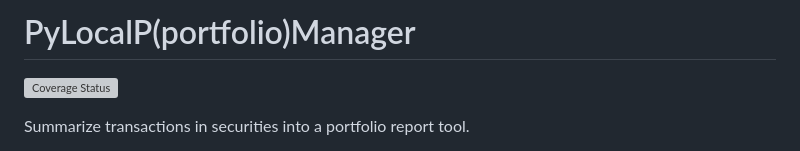
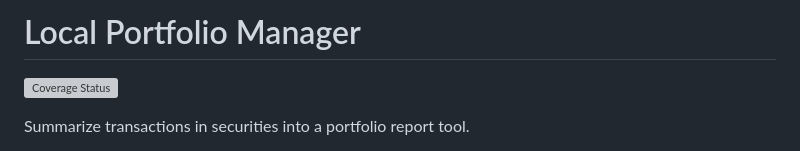
Before and after one commit to ggravlingen/pypmanager, a Markdown page: README.md, the part around the change. Rendered like a GitHub page; grey boxes are pictures that could not be loaded.

Commit message:
Rename headline (#1095)

```diff
--- a/README.md
+++ b/README.md
@@ -1,4 +1,4 @@
-# PyLocalP(portfolio)Manager
+# Local Portfolio Manager
 
 [![Coverage Status](https://coveralls.io/repos/github/ggravlingen/pypmanager/badge.svg?branch=main)](https://coveralls.io/github/ggravlingen/pypmanager?branch=main)
 
```
